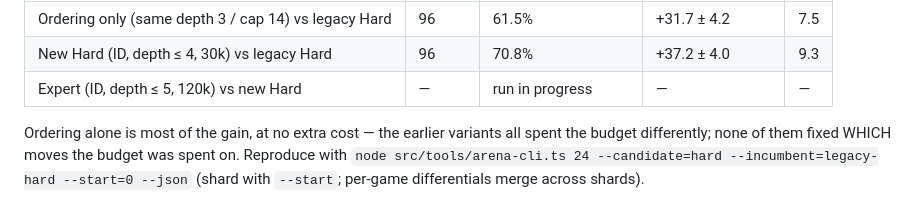
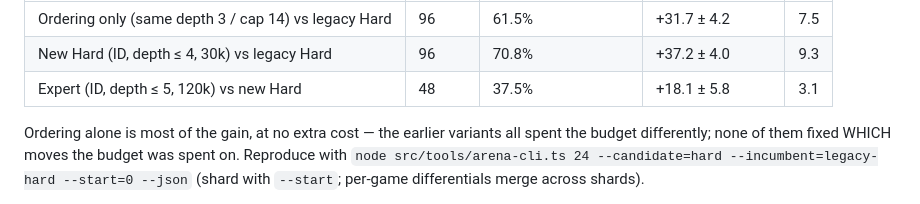
Before and after one commit to MateamusPrime/4waychess, a Markdown page: docs/ROADMAP.md, the part around the change. GitHub-like rendering.

Commit message:
Docs: record Expert vs Hard arena result
Co-Authored-By: Claude Opus 5.5 <noreply@anthropic.com>
Claude-Session: https://claude.ai/code/session_014wSLhwdgvZVDJu4XtH4Y61

```diff
--- a/docs/ROADMAP.md
+++ b/docs/ROADMAP.md
@@ -294,7 +294,7 @@ three incumbents, temperature 0.4:
 |---|---|---|---|---|
 | Ordering only (same depth 3 / cap 14) vs legacy Hard | 96 | 61.5% | +31.7 ± 4.2 | 7.5 |
 | New Hard (ID, depth ≤ 4, 30k) vs legacy Hard | 96 | 70.8% | +37.2 ± 4.0 | 9.3 |
-| Expert (ID, depth ≤ 5, 120k) vs new Hard | — | run in progress | — | — |
+| Expert (ID, depth ≤ 5, 120k) vs new Hard | 48 | 37.5% | +18.1 ± 5.8 | 3.1 |
 
 Ordering alone is most of the gain, at no extra cost — the earlier variants all spent the
 budget differently; none of them fixed WHICH moves the budget was spent on. Reproduce with
```
